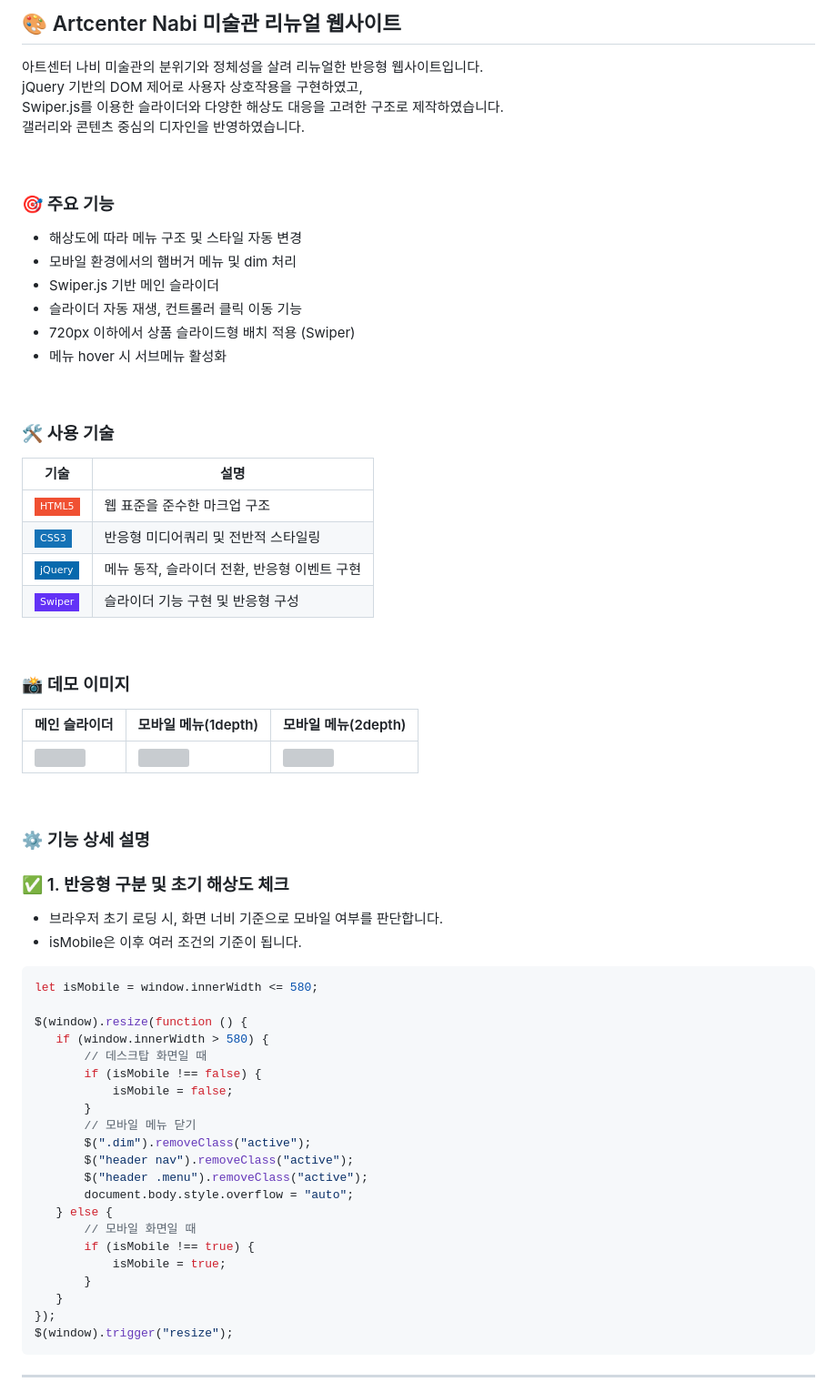
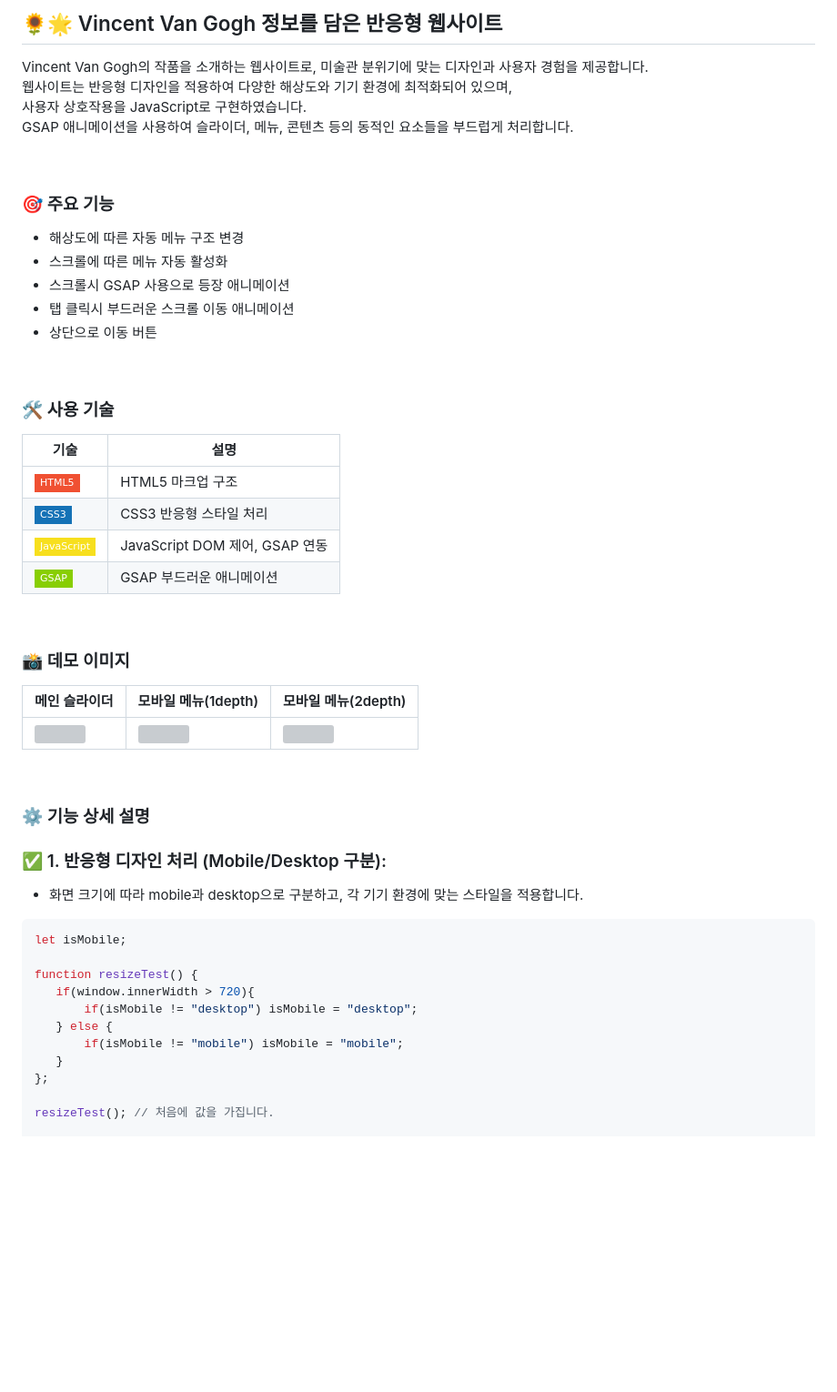
Before and after one commit to woo0000/Van-Gogh_Website, a Markdown page: README.md, the part around one of its changes. Shown at 91% size. GitHub-like rendering; badges without logos; blank space fills up the shorter version; grey boxes are pictures that could not be loaded.

````diff
--- a/README.md
+++ b/README.md
@@ -1,20 +1,19 @@
-## 🎨 Artcenter Nabi 미술관 리뉴얼 웹사이트
+## 🌻🌟 Vincent Van Gogh 정보를 담은 반응형 웹사이트
 
-아트센터 나비 미술관의 분위기와 정체성을 살려 리뉴얼한 반응형 웹사이트입니다. <br>
-jQuery 기반의 DOM 제어로 사용자 상호작용을 구현하였고,  <br>
-Swiper.js를 이용한 슬라이더와 다양한 해상도 대응을 고려한 구조로 제작하였습니다. <br>
-갤러리와 콘텐츠 중심의 디자인을 반영하였습니다.
+Vincent Van Gogh의 작품을 소개하는 웹사이트로, 미술관 분위기에 맞는 디자인과 사용자 경험을 제공합니다. <br>
+웹사이트는 반응형 디자인을 적용하여 다양한 해상도와 기기 환경에 최적화되어 있으며, <br>
+사용자 상호작용을 JavaScript로 구현하였습니다. <br>
+GSAP 애니메이션을 사용하여 슬라이더, 메뉴, 콘텐츠 등의 동적인 요소들을 부드럽게 처리합니다.
 
 <br/>
 
 ### 🎯 주요 기능
 
-- 해상도에 따라 메뉴 구조 및 스타일 자동 변경
-- 모바일 환경에서의 햄버거 메뉴 및 dim 처리
-- Swiper.js 기반 메인 슬라이더
-- 슬라이더 자동 재생, 컨트롤러 클릭 이동 기능
-- 720px 이하에서 상품 슬라이드형 배치 적용 (Swiper)
-- 메뉴 hover 시 서브메뉴 활성화
+- 해상도에 따른 자동 메뉴 구조 변경
+- 스크롤에 따른 메뉴 자동 활성화
+- 스크롤시 GSAP 사용으로 등장 애니메이션
+- 탭 클릭시 부드러운 스크롤 이동 애니메이션
+- 상단으로 이동 버튼
 
 <br/>
 
@@ -22,10 +21,10 @@ Swiper.js를 이용한 슬라이더와 다양한 해상도 대응을 고려한
 
 | 기술 | 설명 |
 |------|------|
-| ![HTML](https://img.shields.io/badge/HTML5-F05032?logo=html5&logoColor=white&style=flat-square) | 웹 표준을 준수한 마크업 구조 |
-| ![CSS](https://img.shields.io/badge/CSS3-1572B6?logo=css3&logoColor=white&style=flat-square) | 반응형 미디어쿼리 및 전반적 스타일링 |
-| ![jQuery](https://img.shields.io/badge/jQuery-0769AD?logo=jquery&logoColor=white&style=flat-square) | 메뉴 동작, 슬라이더 전환, 반응형 이벤트 구현 |
-| ![Swiper](https://img.shields.io/badge/Swiper-6332F6?logo=swiper&logoColor=white&style=flat-square) | 슬라이더 기능 구현 및 반응형 구성 |
+| ![HTML](https://img.shields.io/badge/HTML5-F05032?logo=html5&logoColor=white&style=flat-square) | HTML5 마크업 구조 |
+| ![CSS](https://img.shields.io/badge/CSS3-1572B6?logo=css3&logoColor=white&style=flat-square) | CSS3 반응형 스타일 처리 |
+| ![JavaScript](https://img.shields.io/badge/JavaScript-F7DF1E?logo=javascript&logoColor=000&style=flat-square) | JavaScript DOM 제어, GSAP 연동 |
+| ![GSAP](https://img.shields.io/badge/GSAP-88CE02?logo=greensock&logoColor=white&style=flat-square) | GSAP 부드러운 애니메이션 |
 
 <br/>
 
@@ -41,34 +40,20 @@ Swiper.js를 이용한 슬라이더와 다양한 해상도 대응을 고려한
 
 ### ⚙️ 기능 상세 설명
 
-### ✅  1. 반응형 구분 및 초기 해상도 체크
+### ✅  1. 반응형 디자인 처리 (Mobile/Desktop 구분):
 
-- 브라우저 초기 로딩 시, 화면 너비 기준으로 모바일 여부를 판단합니다.
-- isMobile은 이후 여러 조건의 기준이 됩니다.
+- 화면 크기에 따라 mobile과 desktop으로 구분하고, 각 기기 환경에 맞는 스타일을 적용합니다.
 
  ``` JavaScript
-let isMobile = window.innerWidth <= 580;
+let isMobile;
 
-$(window).resize(function () {
-    if (window.innerWidth > 580) {
-        // 데스크탑 화면일 때
-        if (isMobile !== false) {
-            isMobile = false;
-        }
-        // 모바일 메뉴 닫기
-        $(".dim").removeClass("active");
-        $("header nav").removeClass("active");
-        $("header .menu").removeClass("active");
-        document.body.style.overflow = "auto";
+function resizeTest() {
+    if(window.innerWidth > 720){
+        if(isMobile != "desktop") isMobile = "desktop";
     } else {
-        // 모바일 화면일 때
-        if (isMobile !== true) {
-            isMobile = true;
-        }
+        if(isMobile != "mobile") isMobile = "mobile";
     }
-});
-$(window).trigger("resize");
-```
+};
 
----
+resizeTest(); // 처음에 값을 가집니다.
 
````
Also changed, not shown: other parts of README.md (+208 -138 lines).
